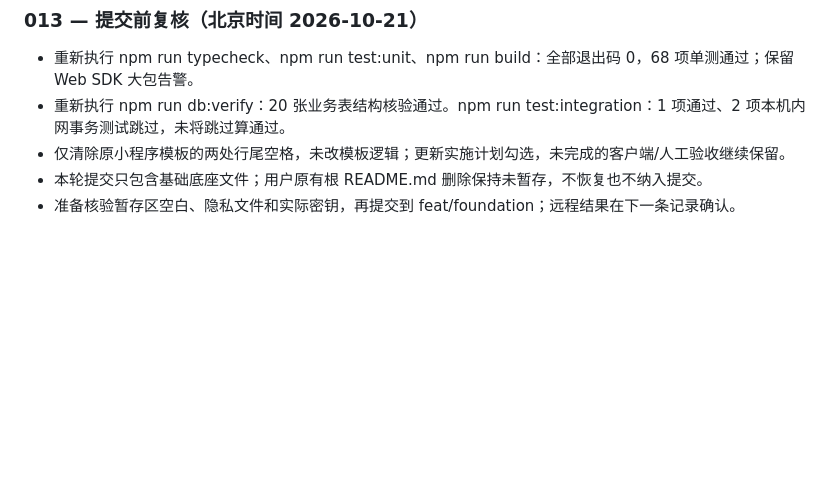
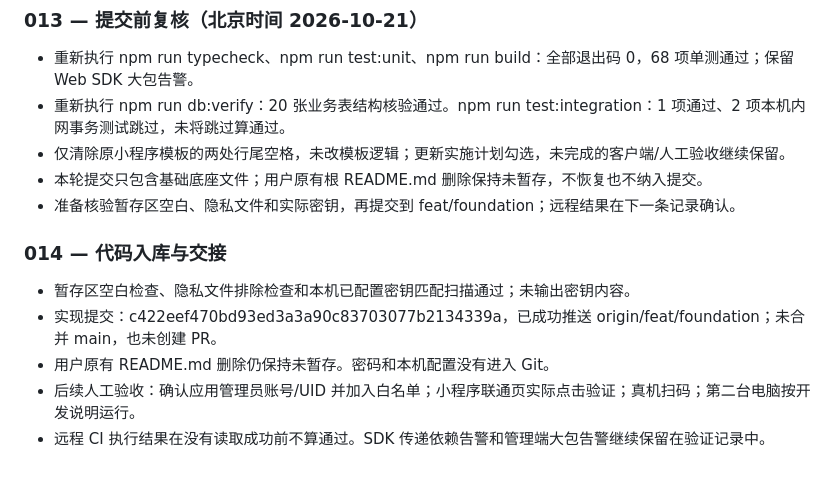
Before and after one commit to deepblue-star/stone, a Markdown page: docs/progress/foundation.md, the part around the change. Drawn GitHub-style; blank space fills up the shorter version.

Commit message:
docs: record foundation verification and handoff checkpoint

```diff
--- a/docs/progress/foundation.md
+++ b/docs/progress/foundation.md
@@ -150,3 +150,11 @@
 - 仅清除原小程序模板的两处行尾空格，未改模板逻辑；更新实施计划勾选，未完成的客户端/人工验收继续保留。
 - 本轮提交只包含基础底座文件；用户原有根 README.md 删除保持未暂存，不恢复也不纳入提交。
 - 准备核验暂存区空白、隐私文件和实际密钥，再提交到 feat/foundation；远程结果在下一条记录确认。
+
+### 014 — 代码入库与交接
+
+- 暂存区空白检查、隐私文件排除检查和本机已配置密钥匹配扫描通过；未输出密钥内容。
+- 实现提交：c422eef470bd93ed3a3a90c83703077b2134339a，已成功推送 origin/feat/foundation；未合并 main，也未创建 PR。
+- 用户原有 README.md 删除仍保持未暂存。密码和本机配置没有进入 Git。
+- 后续人工验收：确认应用管理员账号/UID 并加入白名单；小程序联通页实际点击验证；真机扫码；第二台电脑按开发说明运行。
+- 远程 CI 执行结果在没有读取成功前不算通过。SDK 传递依赖告警和管理端大包告警继续保留在验证记录中。
```
Also changed, not shown: docs/verification/foundation.md (+2 -0 lines), 1 other file.
